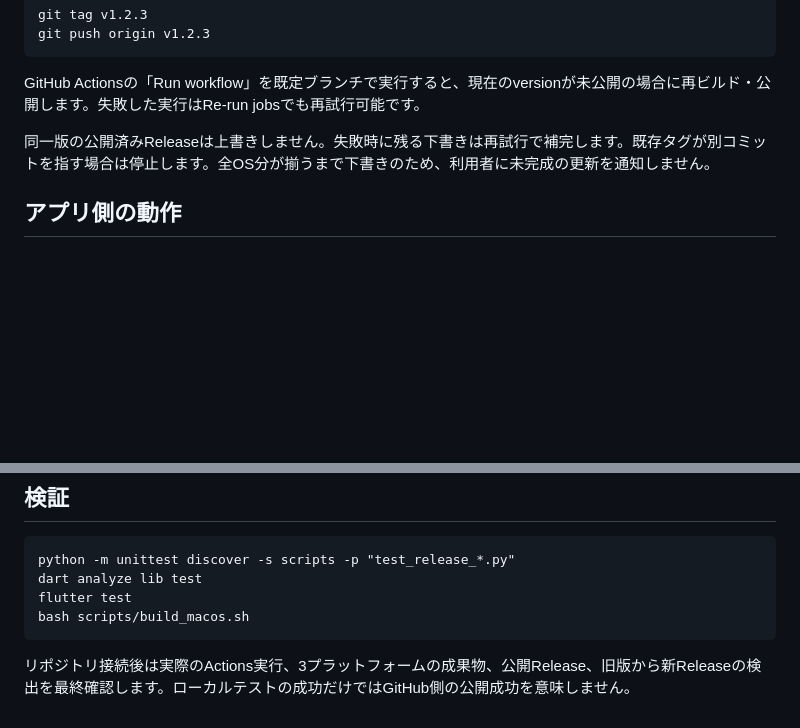
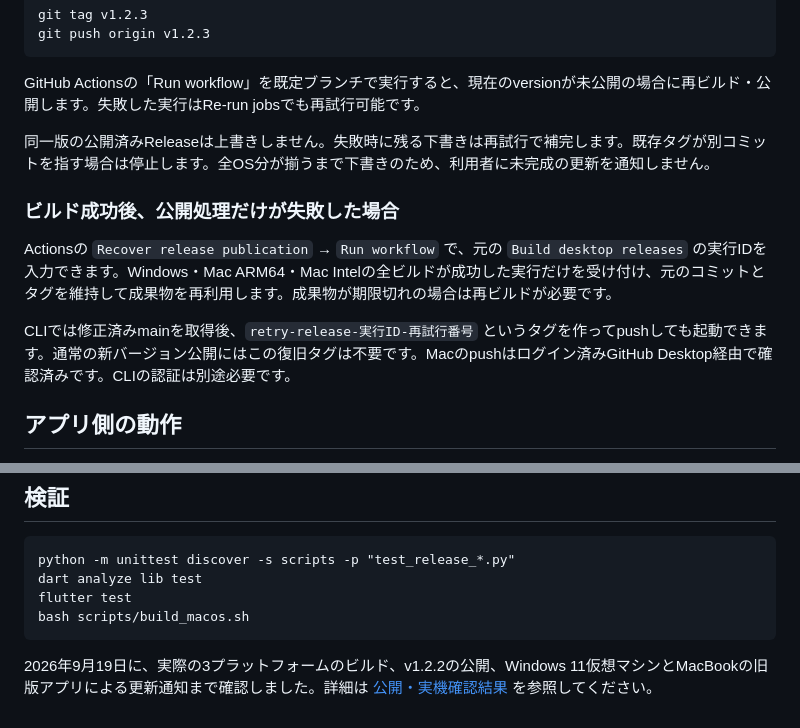
Before and after one commit to skybluema891-dev/media-scaler, a Markdown page: docs/自動リリースと更新通知.md, 2 parts joined by grey strips. Rendered like a GitHub page; blank space fills up the shorter version.

Commit message:
Document verified releases, live update notifications and recovery procedure

````diff
--- a/docs/自動リリースと更新通知.md
+++ b/docs/自動リリースと更新通知.md
@@ -36,6 +36,12 @@ GitHub Actionsの「Run workflow」を既定ブランチで実行すると、現
 
 同一版の公開済みReleaseは上書きしません。失敗時に残る下書きは再試行で補完します。既存タグが別コミットを指す場合は停止します。全OS分が揃うまで下書きのため、利用者に未完成の更新を通知しません。
 
+### ビルド成功後、公開処理だけが失敗した場合
+
+Actionsの `Recover release publication` → `Run workflow` で、元の `Build desktop releases` の実行IDを入力できます。Windows・Mac ARM64・Mac Intelの全ビルドが成功した実行だけを受け付け、元のコミットとタグを維持して成果物を再利用します。成果物が期限切れの場合は再ビルドが必要です。
+
+CLIでは修正済みmainを取得後、`retry-release-実行ID-再試行番号` というタグを作ってpushしても起動できます。通常の新バージョン公開にはこの復旧タグは不要です。Macのpushはログイン済みGitHub Desktop経由で確認済みです。CLIの認証は別途必要です。
+
 ## アプリ側の動作
 
 - 起動時にGitHubの最新の公開済み安定版ReleaseをHTTPSで確認します。
@@ -63,4 +69,4 @@ flutter test
 bash scripts/build_macos.sh
 ```
 
-リポジトリ接続後は実際のActions実行、3プラットフォームの成果物、公開Release、旧版から新Releaseの検出を最終確認します。ローカルテストの成功だけではGitHub側の公開成功を意味しません。
+2026年9月19日に、実際の3プラットフォームのビルド、v1.2.2の公開、Windows 11仮想マシンとMacBookの旧版アプリによる更新通知まで確認しました。詳細は [公開・実機確認結果](公開・実機確認結果.md) を参照してください。
````
Also changed, not shown: docs/公開・実機確認結果.md (added, +71 -0 lines).
